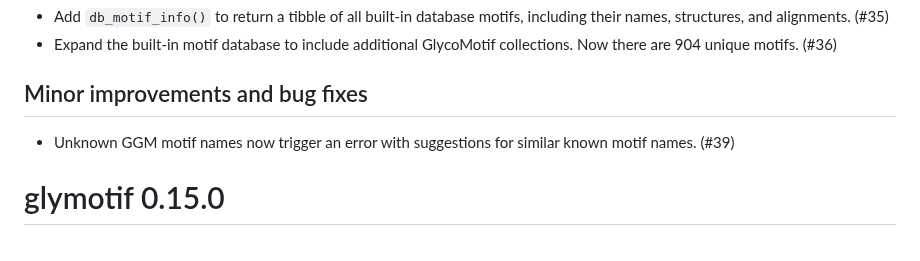
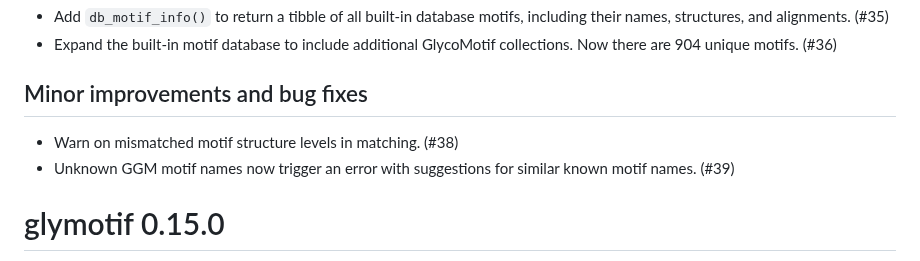
Before and after one commit to glycoverse/glymotif, a Markdown page: NEWS.md, the part around the change. GitHub-like rendering.

Commit message:
docs: update NEWS with mismatched structure level warning (#38)
Co-Authored-By: Claude <noreply@anthropic.com>

```diff
--- a/NEWS.md
+++ b/NEWS.md
@@ -13,6 +13,7 @@
 
 ## Minor improvements and bug fixes
 
+* Warn on mismatched motif structure levels in matching. (#38)
 * Unknown GGM motif names now trigger an error with suggestions for similar known motif names. (#39)
 
 # glymotif 0.15.0
```
